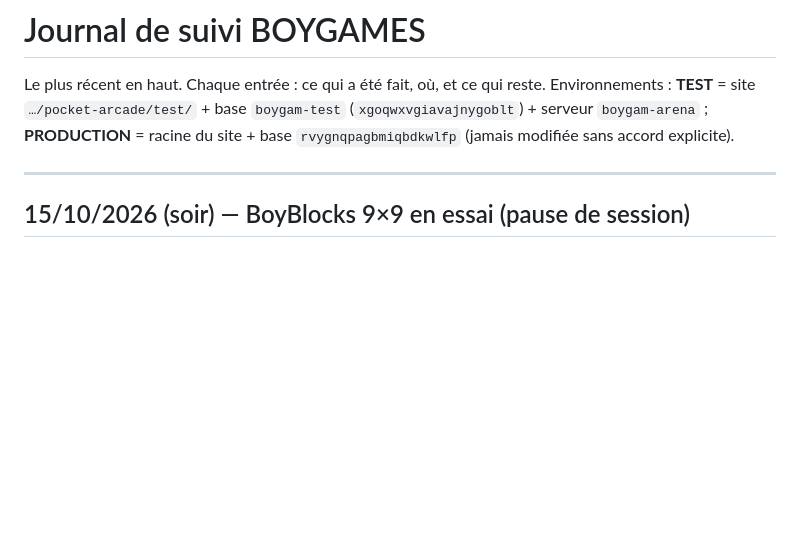
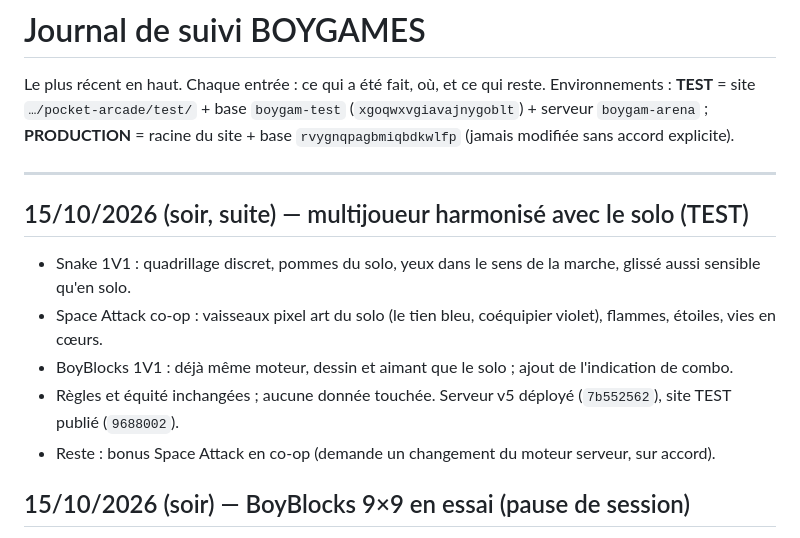
Before and after one commit to 6hkd26wvy7-del/pocket-arcade, a Markdown page: docs/JOURNAL.md, the part around the change. Drawn GitHub-style; blank space fills up the shorter version.

Commit message:
Docs : multijoueur harmonisé, serveur v5 et site TEST publiés
Co-Authored-By: Claude Opus 5.5 <noreply@anthropic.com>

```diff
--- a/docs/JOURNAL.md
+++ b/docs/JOURNAL.md
@@ -5,6 +5,14 @@ Le plus récent en haut. Chaque entrée : ce qui a été fait, où, et ce qui re
 **PRODUCTION** = racine du site + base `rvygnqpagbmiqbdkwlfp` (jamais modifiée sans accord explicite).
 
 ---
+
+## 15/10/2026 (soir, suite) — multijoueur harmonisé avec le solo (TEST)
+
+- Snake 1V1 : quadrillage discret, pommes du solo, yeux dans le sens de la marche, glissé aussi sensible qu'en solo.
+- Space Attack co-op : vaisseaux pixel art du solo (le tien bleu, coéquipier violet), flammes, étoiles, vies en cœurs.
+- BoyBlocks 1V1 : déjà même moteur, dessin et aimant que le solo ; ajout de l'indication de combo.
+- Règles et équité inchangées ; aucune donnée touchée. Serveur v5 déployé (`7b552562`), site TEST publié (`9688002`).
+- Reste : bonus Space Attack en co-op (demande un changement du moteur serveur, sur accord).
 
 ## 15/10/2026 (soir) — BoyBlocks 9×9 en essai (pause de session)
 
```
Also changed, not shown: CLAUDE.md (+6 -8 lines).
